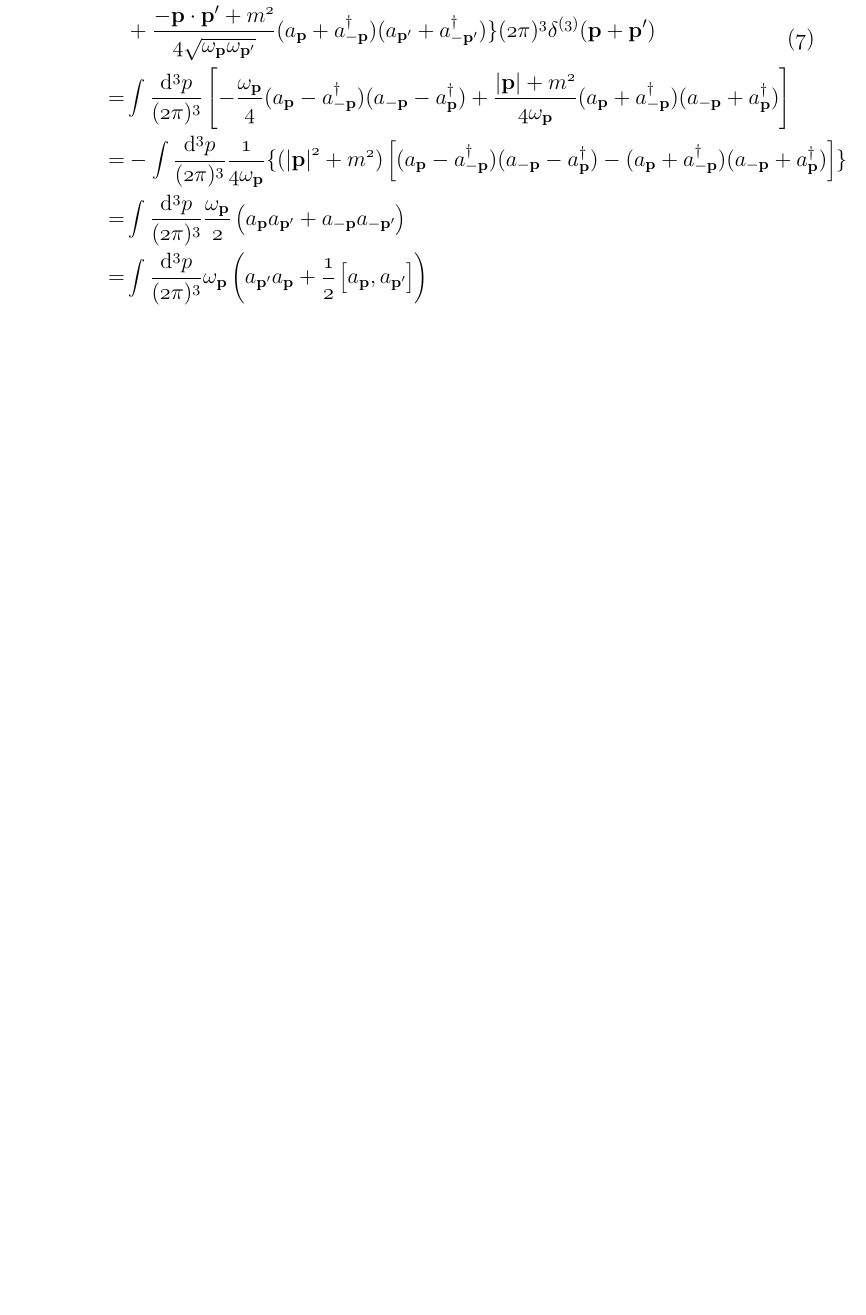
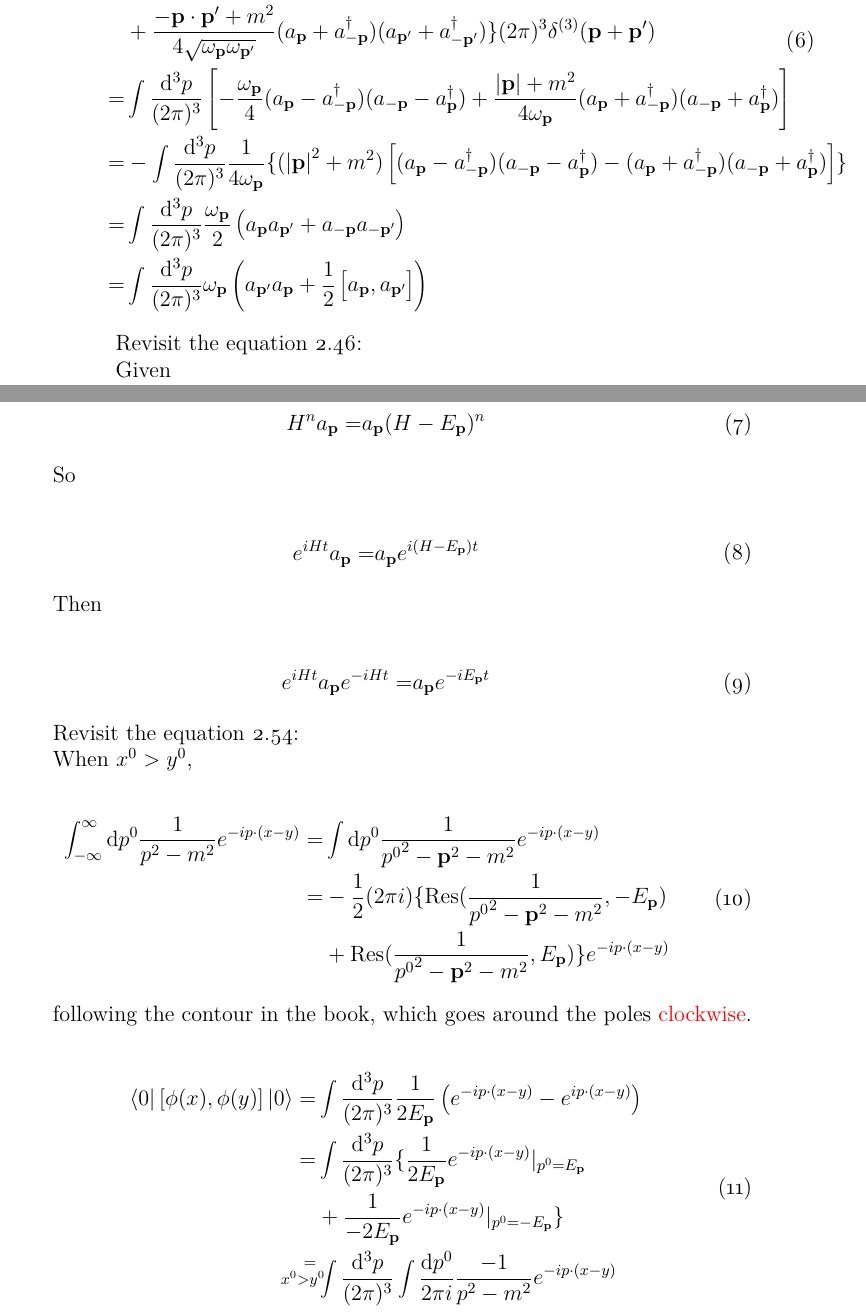
Before and after one commit to dachengx/cross_section, a LaTeX book (note/main.tex, which reads note/math_preamble.tex, note/peskin.tex): part of page 9 of 9 before the commit and two parts of pages 5 and 6 of 6 after it, the two joined at a grey line, cut so that both start at the same text, the shorter picture padded with empty space. Compiled offline with pdfLaTeX.

Commit message:
Peskin 2.46 and 2.54

```diff
--- a/note/main.tex
+++ b/note/main.tex
@@ -26,6 +26,7 @@
 \usepackage{tocloft}
 \usepackage{wrapfig}
 \usepackage{lipsum}
+\usepackage{xcolor}
 \input{math_preamble}
 
 % PAGE HEADERS
--- a/note/math_preamble.tex
+++ b/note/math_preamble.tex
@@ -112,3 +112,4 @@
 \newcommand{\mev}{\mathrm{MeV}}
 \newcommand{\gev}{\mathrm{GeV}}
 \renewcommand{\bf}[1]{\mathbf{#1}}
+\newcommand{\condeq}[1]{\stackrel{=}{\mathclap{\substack{#1}}}}  % https://pbelmans.ncag.info/blog/2010/12/06/the-power-of-mathclap-and-substack/
--- a/note/peskin.tex
+++ b/note/peskin.tex
@@ -80,3 +80,50 @@ from equation 2.8,
     =& \int\frac{\ud^3p}{(2\pi)^3}\omega_{\bf{p}}
     \left(a_{\bf{p^\prime}}a_{\bf{p}}+\half{1}\left[a_{\bf{p}},a_{\bf{p^\prime}}\right]\right)
 }
+
+Revisit the equation 2.46:
+
+Given
+
+\eqnum{
+    H^na_{\bf{p}} =& a_{\bf{p}}(H-E_{\bf{p}})^n
+}
+
+So
+
+\eqnum{
+    e^{iHt}a_{\bf{p}} =& a_{\bf{p}}e^{i(H-E_{\bf{p}})t}
+}
+
+Then
+
+\eqnum{
+    e^{iHt}a_{\bf{p}}e^{-iHt} =& a_{\bf{p}}e^{-iE_{\bf{p}}t}
+}
+
+Revisit the equation 2.54:
+
+When $x^0>y^0$,
+
+\eqnum{
+    \infint\ud p^0\recip{p^2-m^2}e^{-ip\cdot(x-y)}
+    =& \int\ud p^0\recip{{p^0}^2-\bf{p}^2-m^2}e^{-ip\cdot(x-y)} \\
+    =& -\half{1}(2\pi i)
+    \{
+        \mathop{\mathrm{Res}}(\recip{{p^0}^2-\bf{p}^2-m^2},-E_{\bf{p}}) \\
+        &+ \mathop{\mathrm{Res}}(\recip{{p^0}^2-\bf{p}^2-m^2},E_{\bf{p}})
+    \}e^{-ip\cdot(x-y)}
+}
+
+following the contour in the book, which goes around the poles \textcolor{red}{clockwise}.
+
+\eqnum{
+    \brakaket{0}{\left[\phi(x),\phi(y)\right]}{0}
+    =& \int\frac{\ud^3p}{(2\pi)^3}\recip{2E_{\bf{p}}}\left(e^{-ip\cdot(x-y)}-e^{ip\cdot(x-y)}\right) \\
+    =& \int\frac{\ud^3p}{(2\pi)^3}
+    \{
+        \recip{2E_{\bf{p}}}e^{-ip\cdot(x-y)}\vert_{p^0=E_{\bf{p}}} \\
+        &+ \recip{-2E_{\bf{p}}}e^{-ip\cdot(x-y)}\vert_{p^0=-E_{\bf{p}}}
+    \} \\
+    \condeq{x^0>y^0\ \ }& \int\frac{\ud^3p}{(2\pi)^3}\int\frac{\ud p^0}{2\pi i}\frac{-1}{p^2-m^2}e^{-ip\cdot(x-y)}
+}
```
Also changed, not shown: note/template.tex (added, +39 -0 lines), note/wimp.tex (+0 -38 lines), note/main.tex (22 more changed lines), note/peskin.tex (2 more changed lines).
